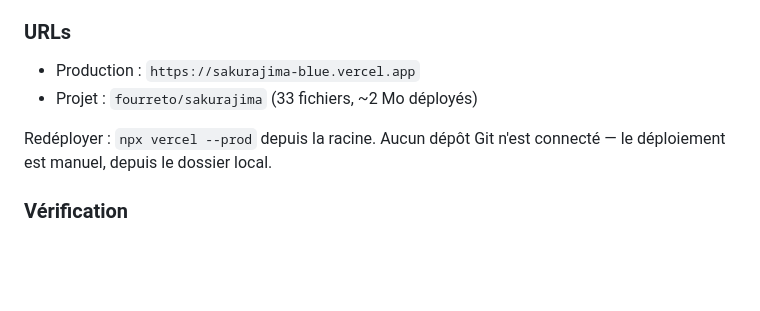
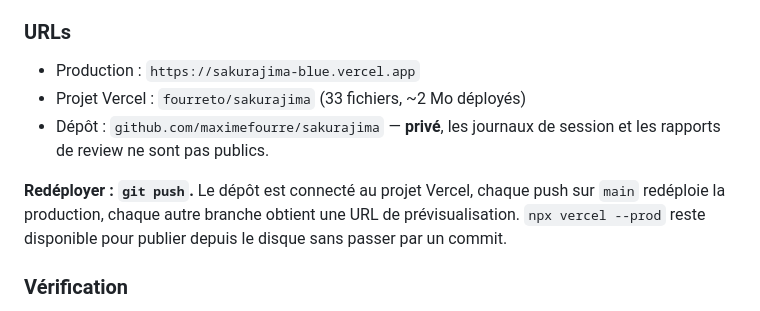
Before and after one commit to maximefourre/sakurajima, a Markdown page: REPRISE.md, the part around the change. Rendered like a GitHub page; blank space fills up the shorter version.

Commit message:
docs: le deploiement passe par git push, plus a la main
Le depot GitHub prive est connecte au projet Vercel : push sur main =
redeploiement de la production, toute autre branche = URL de preview.

```diff
--- a/REPRISE.md
+++ b/REPRISE.md
@@ -1865,10 +1865,14 @@ Vercel sert `.js` en `application/javascript; charset=utf-8` et `.glb` en
 ### URLs
 
 - Production : `https://sakurajima-blue.vercel.app`
-- Projet : `fourreto/sakurajima` (33 fichiers, ~2 Mo déployés)
-
-Redéployer : `npx vercel --prod` depuis la racine. Aucun dépôt Git n'est
-connecté — le déploiement est manuel, depuis le dossier local.
+- Projet Vercel : `fourreto/sakurajima` (33 fichiers, ~2 Mo déployés)
+- Dépôt : `github.com/maximefourre/sakurajima` — **privé**, les journaux de
+  session et les rapports de review ne sont pas publics.
+
+**Redéployer : `git push`.** Le dépôt est connecté au projet Vercel, chaque
+push sur `main` redéploie la production, chaque autre branche obtient une URL
+de prévisualisation. `npx vercel --prod` reste disponible pour publier depuis
+le disque sans passer par un commit.
 
 ### Vérification
 
```
